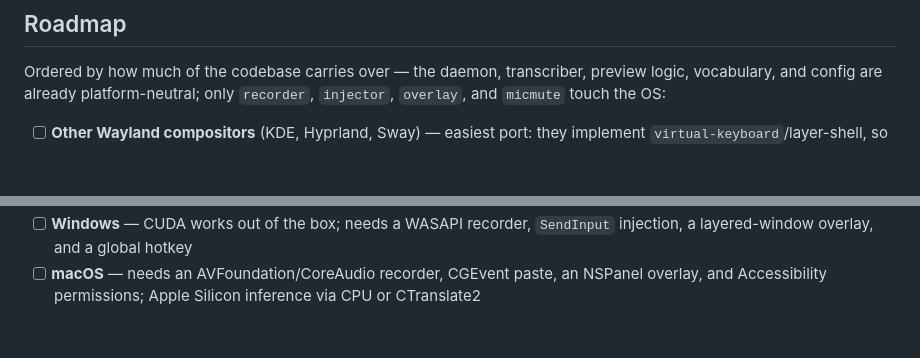
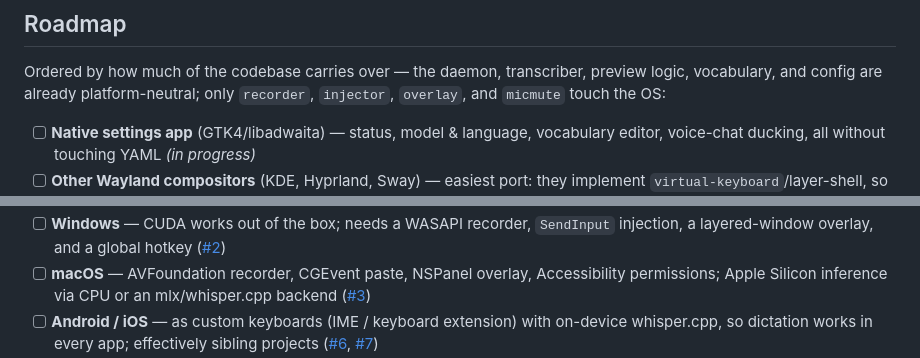
Before and after one commit to AveJaPl/voiceflow, a Markdown page: README.md, 2 parts joined by grey strips. Drawn GitHub-style; blank space fills up the shorter version.

Commit message:
Roadmap: mobile (IME approach), settings app in progress, issue links

```diff
--- a/README.md
+++ b/README.md
@@ -196,5 +196,7 @@ Ordered by how much of the codebase carries over — the daemon, transcriber, pr
 logic, vocabulary, and config are already platform-neutral; only `recorder`,
 `injector`, `overlay`, and `micmute` touch the OS:
 
+- [ ] **Native settings app** (GTK4/libadwaita) — status, model & language, vocabulary
+  editor, voice-chat ducking, all without touching YAML *(in progress)*
 - [ ] **Other Wayland compositors** (KDE, Hyprland, Sway) — easiest port: they
   implement `virtual-keyboard`/layer-shell, so injection and overlay get *simpler*
@@ -203,5 +206,9 @@ logic, vocabulary, and config are already platform-neutral; only `recorder`,
 - [ ] **Windows** — CUDA works out of the box; needs a WASAPI recorder, `SendInput`
-  injection, a layered-window overlay, and a global hotkey
-- [ ] **macOS** — needs an AVFoundation/CoreAudio recorder, CGEvent paste, an NSPanel
-  overlay, and Accessibility permissions; Apple Silicon inference via CPU or CTranslate2
+  injection, a layered-window overlay, and a global hotkey ([#2](https://github.com/AveJaPl/voiceflow/issues/2))
+- [ ] **macOS** — AVFoundation recorder, CGEvent paste, NSPanel overlay, Accessibility
+  permissions; Apple Silicon inference via CPU or an mlx/whisper.cpp backend ([#3](https://github.com/AveJaPl/voiceflow/issues/3))
+- [ ] **Android / iOS** — as custom keyboards (IME / keyboard extension) with on-device
+  whisper.cpp, so dictation works in every app; effectively sibling projects
+  ([#6](https://github.com/AveJaPl/voiceflow/issues/6),
+  [#7](https://github.com/AveJaPl/voiceflow/issues/7))
 - [ ] **i18n** of user-facing strings (currently Polish — the author dictates in Polish)
```
Also changed, not shown: other parts of README.md (+3 -1 lines).
